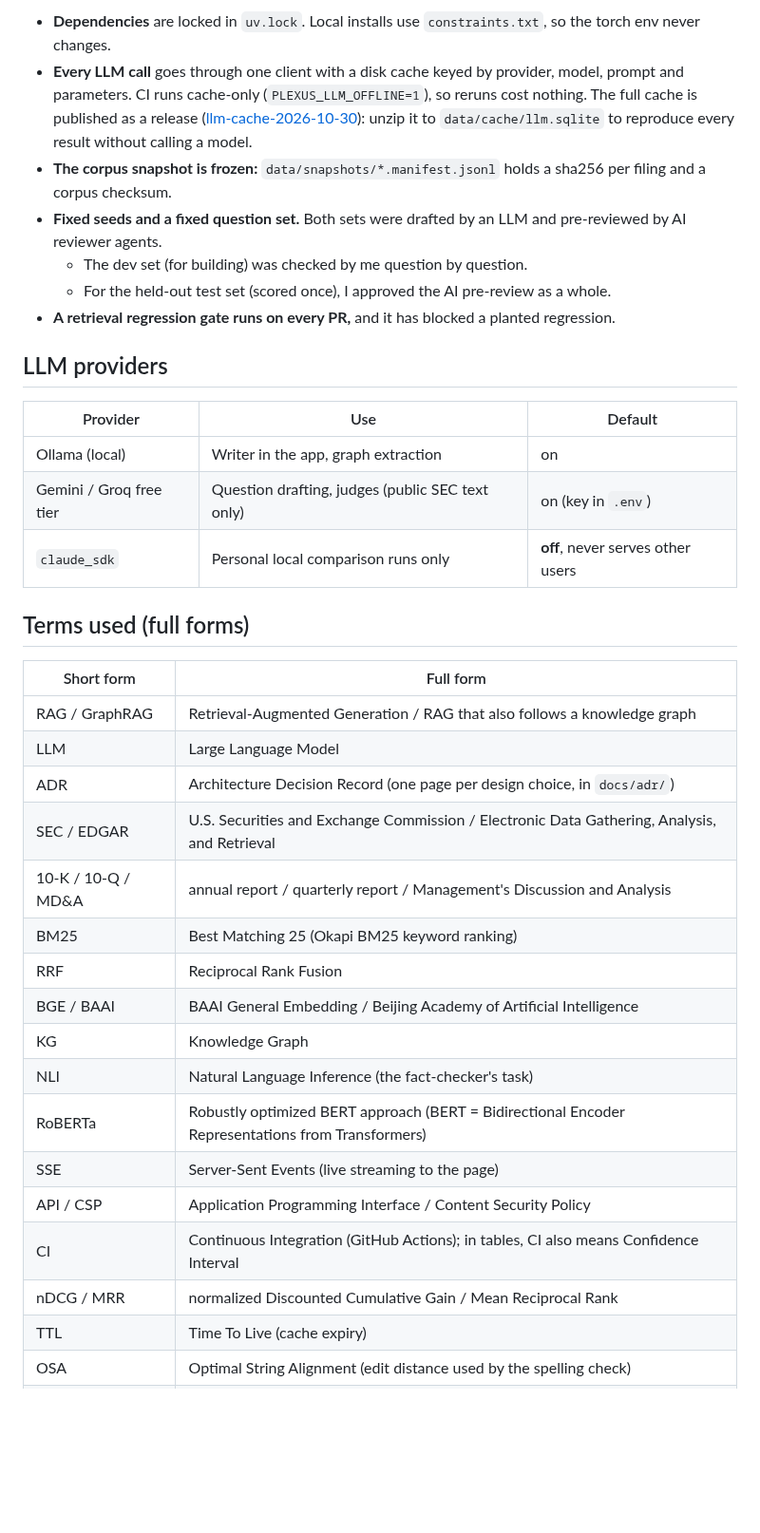
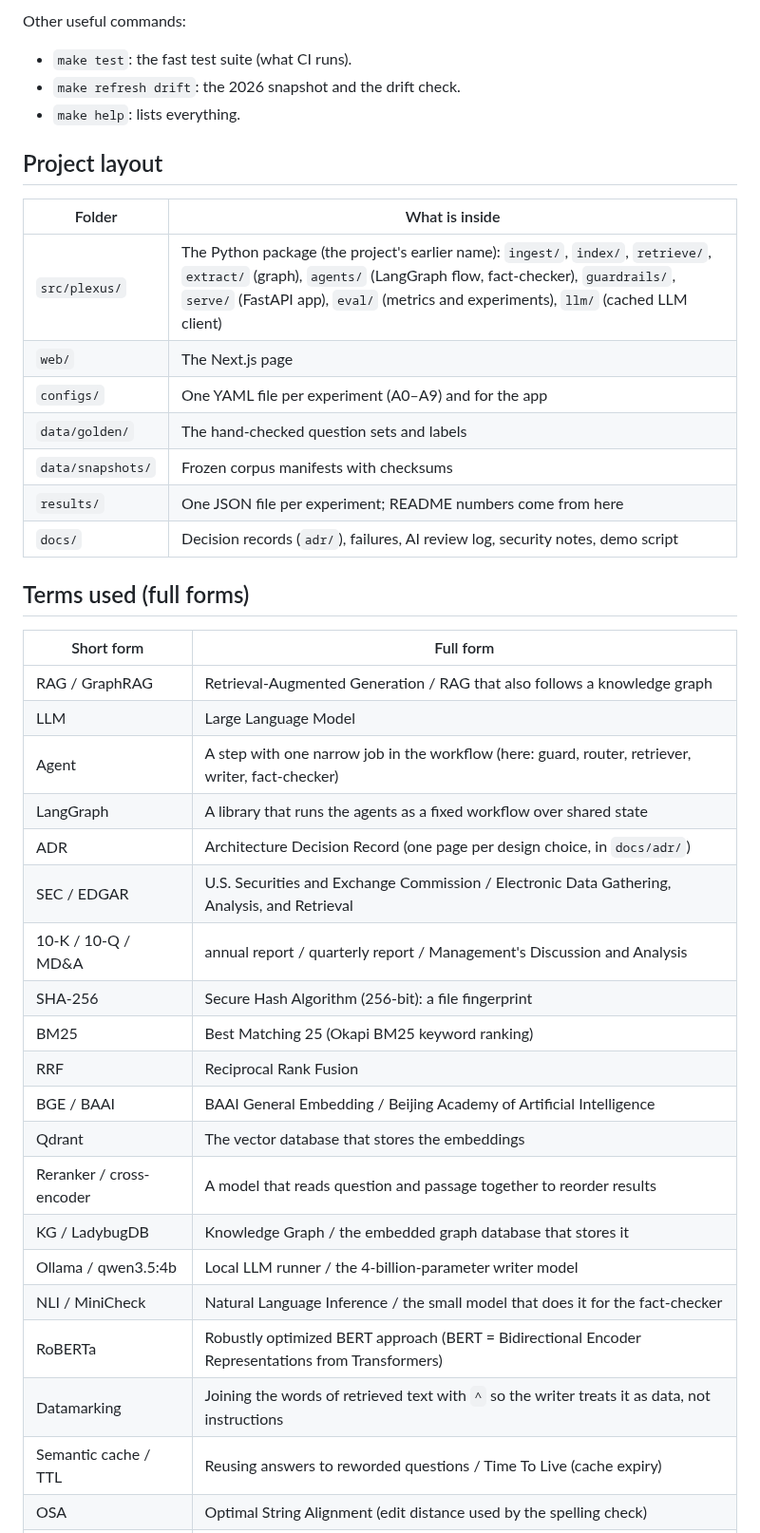
Before and after one commit to ATHARVA-87/kHop, a Markdown page: README.md, the part around one of its changes. Shown at 95% size. Drawn GitHub-style; blank space fills up the shorter version.

```diff
--- a/README.md
+++ b/README.md
@@ -197,19 +240,20 @@ Re-run one experiment: `make eval CONFIG=configs/a5_diverse.yaml`. Run the drift
 
-- **Dependencies** are locked in `uv.lock`. Local installs use `constraints.txt`, so the torch env never changes.
-- **Every LLM call** goes through one client with a disk cache keyed by provider, model, prompt and parameters. CI runs cache-only (`PLEXUS_LLM_OFFLINE=1`), so reruns cost nothing. The full cache is published as a release ([llm-cache-2026-10-30](https://github.com/ATHARVA-87/kHop/releases/tag/llm-cache-2026-10-30)): unzip it to `data/cache/llm.sqlite` to reproduce every result without calling a model.
-- **The corpus snapshot is frozen:** `data/snapshots/*.manifest.jsonl` holds a sha256 per filing and a corpus checksum.
-- **Fixed seeds and a fixed question set.** Both sets were drafted by an LLM and pre-reviewed by AI reviewer agents.
-  - The dev set (for building) was checked by me question by question.
-  - For the held-out test set (scored once), I approved the AI pre-review as a whole.
-- **A retrieval regression gate runs on every PR,** and it has blocked a planted regression.
+Other useful commands:
+- `make test`: the fast test suite (what CI runs).
+- `make refresh drift`: the 2026 snapshot and the drift check.
+- `make help`: lists everything.
 
-## LLM providers
+## Project layout
 
-| Provider | Use | Default |
-| --- | --- | --- |
-| Ollama (local) | Writer in the app, graph extraction | on |
-| Gemini / Groq free tier | Question drafting, judges (public SEC text only) | on (key in `.env`) |
-| `claude_sdk` | Personal local comparison runs only | **off**, never serves other users |
+| Folder | What is inside |
+| --- | --- |
+| `src/plexus/` | The Python package (the project's earlier name): `ingest/`, `index/`, `retrieve/`, `extract/` (graph), `agents/` (LangGraph flow, fact-checker), `guardrails/`, `serve/` (FastAPI app), `eval/` (metrics and experiments), `llm/` (cached LLM client) |
+| `web/` | The Next.js page |
+| `configs/` | One YAML file per experiment (A0–A9) and for the app |
+| `data/golden/` | The hand-checked question sets and labels |
+| `data/snapshots/` | Frozen corpus manifests with checksums |
+| `results/` | One JSON file per experiment; README numbers come from here |
+| `docs/` | Decision records (`adr/`), failures, AI review log, security notes, demo script |
 
 ## Terms used (full forms)
 
@@ -217,18 +261,21 @@ Re-run one experiment: `make eval CONFIG=configs/a5_diverse.yaml`. Run the drift
 | --- | --- |
 | RAG / GraphRAG | Retrieval-Augmented Generation / RAG that also follows a knowledge graph |
 | LLM | Large Language Model |
+| Agent | A step with one narrow job in the workflow (here: guard, router, retriever, writer, fact-checker) |
+| LangGraph | A library that runs the agents as a fixed workflow over shared state |
 | ADR | Architecture Decision Record (one page per design choice, in `docs/adr/`) |
 | SEC / EDGAR | U.S. Securities and Exchange Commission / Electronic Data Gathering, Analysis, and Retrieval |
 | 10-K / 10-Q / MD&A | annual report / quarterly report / Management's Discussion and Analysis |
+| SHA-256 | Secure Hash Algorithm (256-bit): a file fingerprint |
 | BM25 | Best Matching 25 (Okapi BM25 keyword ranking) |
 | RRF | Reciprocal Rank Fusion |
 | BGE / BAAI | BAAI General Embedding / Beijing Academy of Artificial Intelligence |
-| KG | Knowledge Graph |
-| NLI | Natural Language Inference (the fact-checker's task) |
+| Qdrant | The vector database that stores the embeddings |
+| Reranker / cross-encoder | A model that reads question and passage together to reorder results |
+| KG / LadybugDB | Knowledge Graph / the embedded graph database that stores it |
+| Ollama / qwen3.5:4b | Local LLM runner / the 4-billion-parameter writer model |
+| NLI / MiniCheck | Natural Language Inference / the small model that does it for the fact-checker |
 | RoBERTa | Robustly optimized BERT approach (BERT = Bidirectional Encoder Representations from Transformers) |
-| SSE | Server-Sent Events (live streaming to the page) |
-| API / CSP | Application Programming Interface / Content Security Policy |
-| CI | Continuous Integration (GitHub Actions); in tables, CI also means Confidence Interval |
-| nDCG / MRR | normalized Discounted Cumulative Gain / Mean Reciprocal Rank |
-| TTL | Time To Live (cache expiry) |
+| Datamarking | Joining the words of retrieved text with `^` so the writer treats it as data, not instructions |
+| Semantic cache / TTL | Reusing answers to reworded questions / Time To Live (cache expiry) |
 | OSA | Optimal String Alignment (edit distance used by the spelling check) |
```
Also changed, not shown: other parts of README.md (+92 -45 lines), docs/images/khop-demo.png (added), 2 other files.
